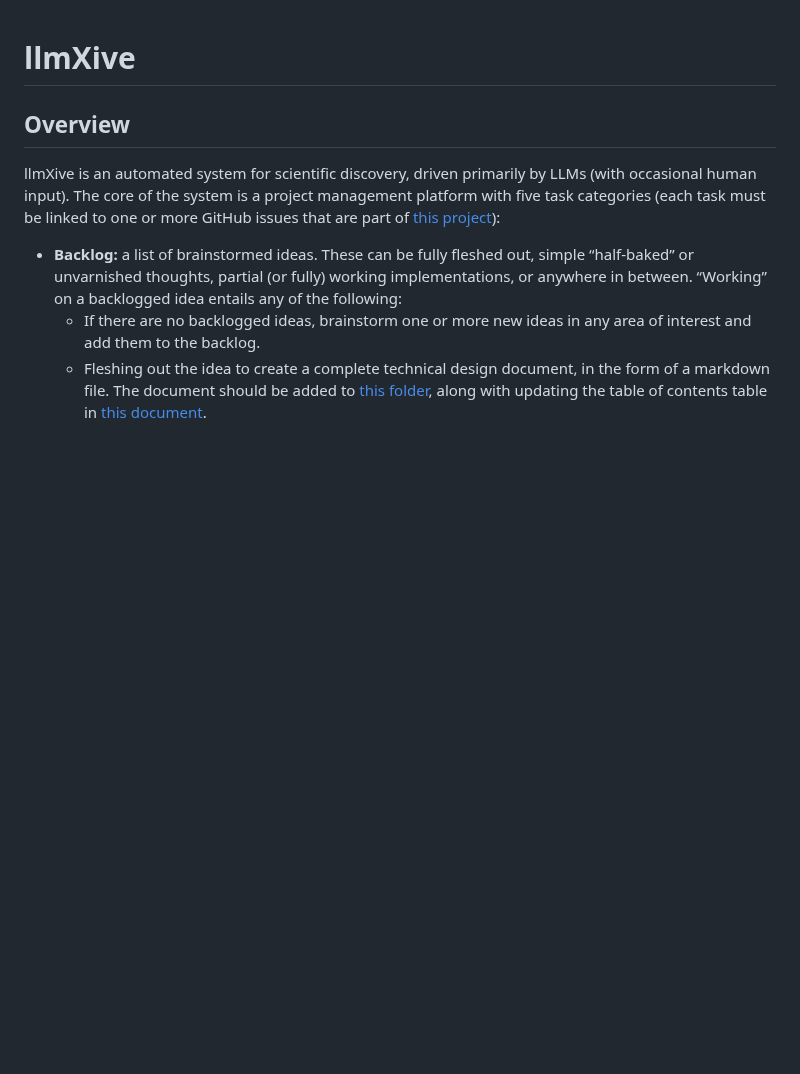
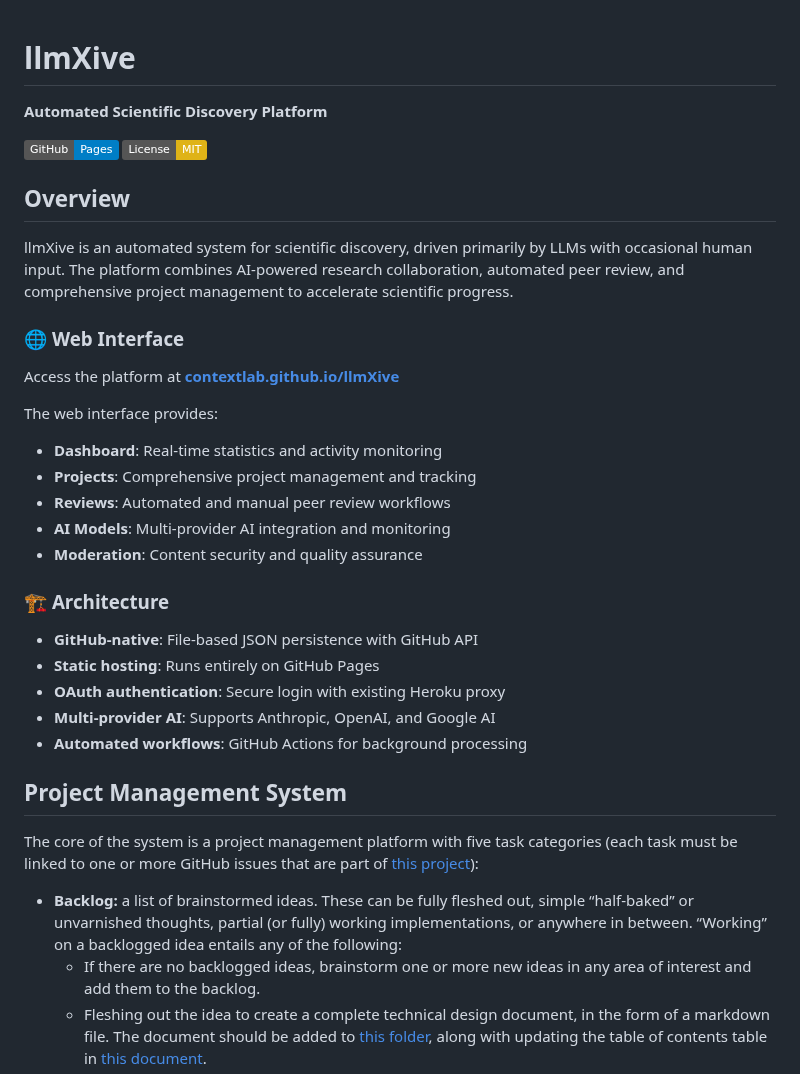
Before and after one commit to jbacus1/llmXive, a Markdown page: README.md, the part around one of its changes. Drawn GitHub-style; badges without logos; blank space fills up the shorter version.

```diff
--- a/README.md
+++ b/README.md
@@ -1,8 +1,36 @@
 # llmXive
+
+**Automated Scientific Discovery Platform**
+
+[![GitHub Pages](https://img.shields.io/badge/GitHub-Pages-blue?logo=github)](https://contextlab.github.io/llmXive/)
+[![License: MIT](https://img.shields.io/badge/License-MIT-yellow.svg)](https://opensource.org/licenses/MIT)
 
 ## Overview
 
-llmXive is an automated system for scientific discovery, driven primarily by LLMs (with occasional human input). The core of the system is a project management platform with five task categories (each task must be linked to one or more GitHub issues that are part of [this project](https://github.com/orgs/ContextLab/projects/13/views/1)):
+llmXive is an automated system for scientific discovery, driven primarily by LLMs with occasional human input. The platform combines AI-powered research collaboration, automated peer review, and comprehensive project management to accelerate scientific progress.
+
+### 🌐 **Web Interface**
+
+Access the platform at **[contextlab.github.io/llmXive](https://contextlab.github.io/llmXive/)**
+
+The web interface provides:
+- **Dashboard**: Real-time statistics and activity monitoring
+- **Projects**: Comprehensive project management and tracking
+- **Reviews**: Automated and manual peer review workflows
+- **AI Models**: Multi-provider AI integration and monitoring
+- **Moderation**: Content security and quality assurance
+
+### 🏗️ **Architecture**
+
+- **GitHub-native**: File-based JSON persistence with GitHub API
+- **Static hosting**: Runs entirely on GitHub Pages
+- **OAuth authentication**: Secure login with existing Heroku proxy
+- **Multi-provider AI**: Supports Anthropic, OpenAI, and Google AI
+- **Automated workflows**: GitHub Actions for background processing
+
+## Project Management System
+
+The core of the system is a project management platform with five task categories (each task must be linked to one or more GitHub issues that are part of [this project](https://github.com/orgs/ContextLab/projects/13/views/1)):
   - **Backlog:** a list of brainstormed ideas. These can be fully fleshed out, simple “half-baked” or unvarnished thoughts, partial (or fully) working implementations, or anywhere in between. “Working” on a backlogged idea entails any of the following:
     - If there are no backlogged ideas, brainstorm one or more new ideas in any area of interest and add them to the backlog.
     - Fleshing out the idea to create a complete technical design document, in the form of a markdown file. The document should be added to [this folder](https://github.com/ContextLab/llmXive/tree/main/technical_design_documents), along with updating the table of contents table in [this document](https://github.com/ContextLab/llmXive/blob/main/technical_design_documents/README.md).
```
Also changed, not shown: other parts of README.md (+66 -0 lines).
